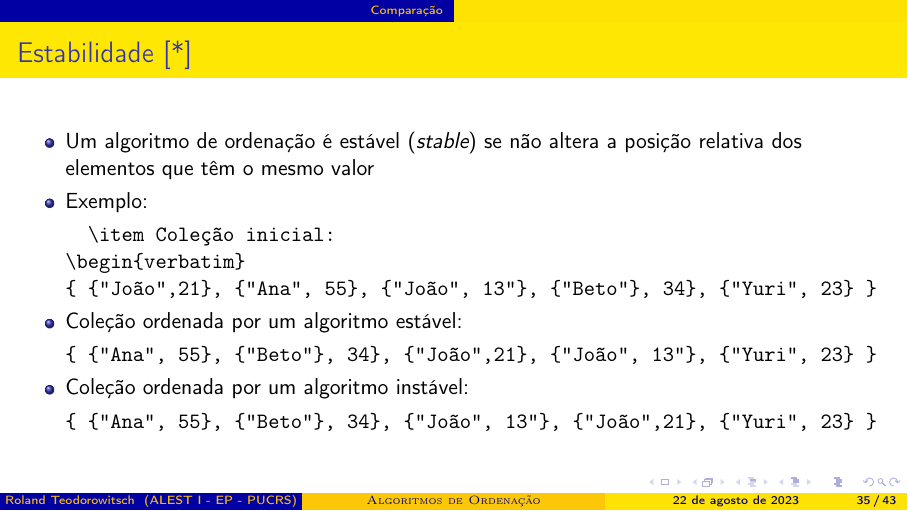
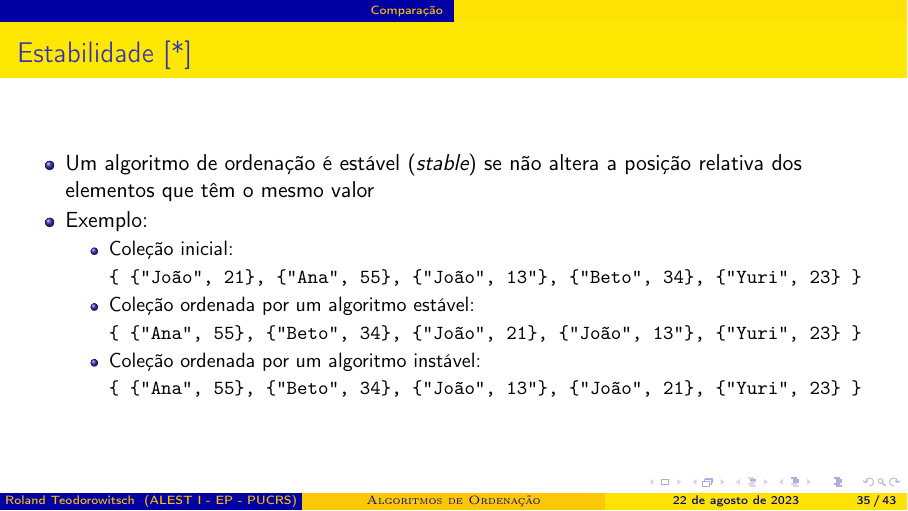
Before and after one commit to RolandTeodorowitsch/AlgoritmosEEstruturasDeDadosI, LaTeX slides (03-algoritmos_de_ordenacao/pucrs-ec-poo-unidade_03-algoritmos_de_ordenacao-laminas.tex): page 35 of 43. Compiled offline with pdfLaTeX.

Commit message:
ter ago 22 21:21:49 -03 2023

```diff
--- a/03-algoritmos_de_ordenacao/pucrs-ec-poo-unidade_03-algoritmos_de_ordenacao-laminas.tex
+++ b/03-algoritmos_de_ordenacao/pucrs-ec-poo-unidade_03-algoritmos_de_ordenacao-laminas.tex
@@ -571,19 +571,20 @@ mesmo
 \begin{itemize}
 	\item Um algoritmo de ordenação é estável (\emph{stable}) se não altera a posição relativa dos elementos que têm o mesmo valor
 	\item Exemplo:
-	\begin{verbatim}
+	\begin{itemize}
 		\item Coleção inicial:
 \begin{verbatim}
-{ {"João",21}, {"Ana", 55}, {"João", 13"}, {"Beto"}, 34}, {"Yuri", 23} }
+{ {"João", 21}, {"Ana", 55}, {"João", 13"}, {"Beto", 34}, {"Yuri", 23} }
 \end{verbatim}
 		\item Coleção ordenada por um algoritmo estável:
 \begin{verbatim}
-{ {"Ana", 55}, {"Beto"}, 34}, {"João",21}, {"João", 13"}, {"Yuri", 23} }
+{ {"Ana", 55}, {"Beto", 34}, {"João", 21}, {"João", 13"}, {"Yuri", 23} }
 \end{verbatim}
 		\item Coleção ordenada por um algoritmo instável:
 \begin{verbatim}
-{ {"Ana", 55}, {"Beto"}, 34}, {"João", 13"}, {"João",21}, {"Yuri", 23} }
+{ {"Ana", 55}, {"Beto", 34}, {"João", 13"}, {"João", 21}, {"Yuri", 23} }
 \end{verbatim}
+	\end{itemize}
 \end{itemize}
 \end{frame}
 
```
Also changed, not shown: 03-algoritmos_de_ordenacao/pucrs-ec-poo-unidade_03-algoritmos_de_ordenacao-laminas.pdf.
